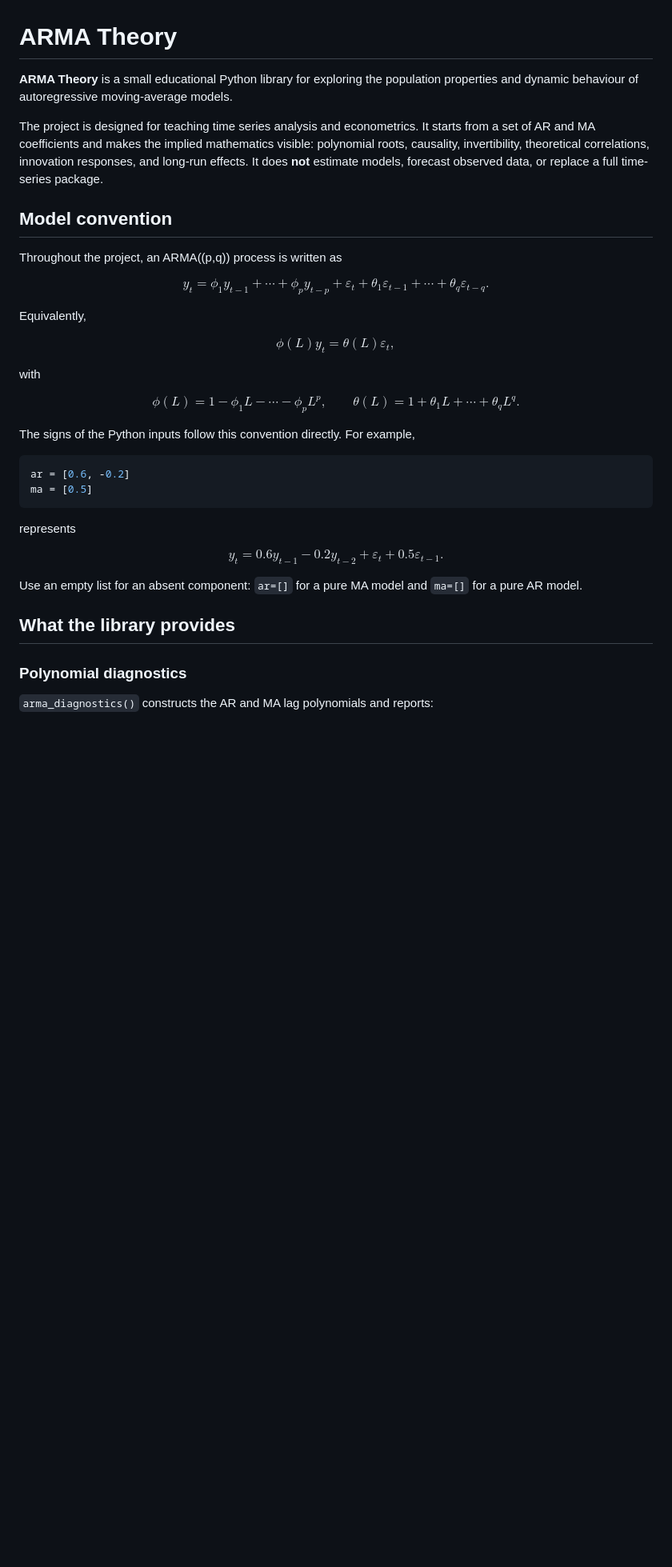
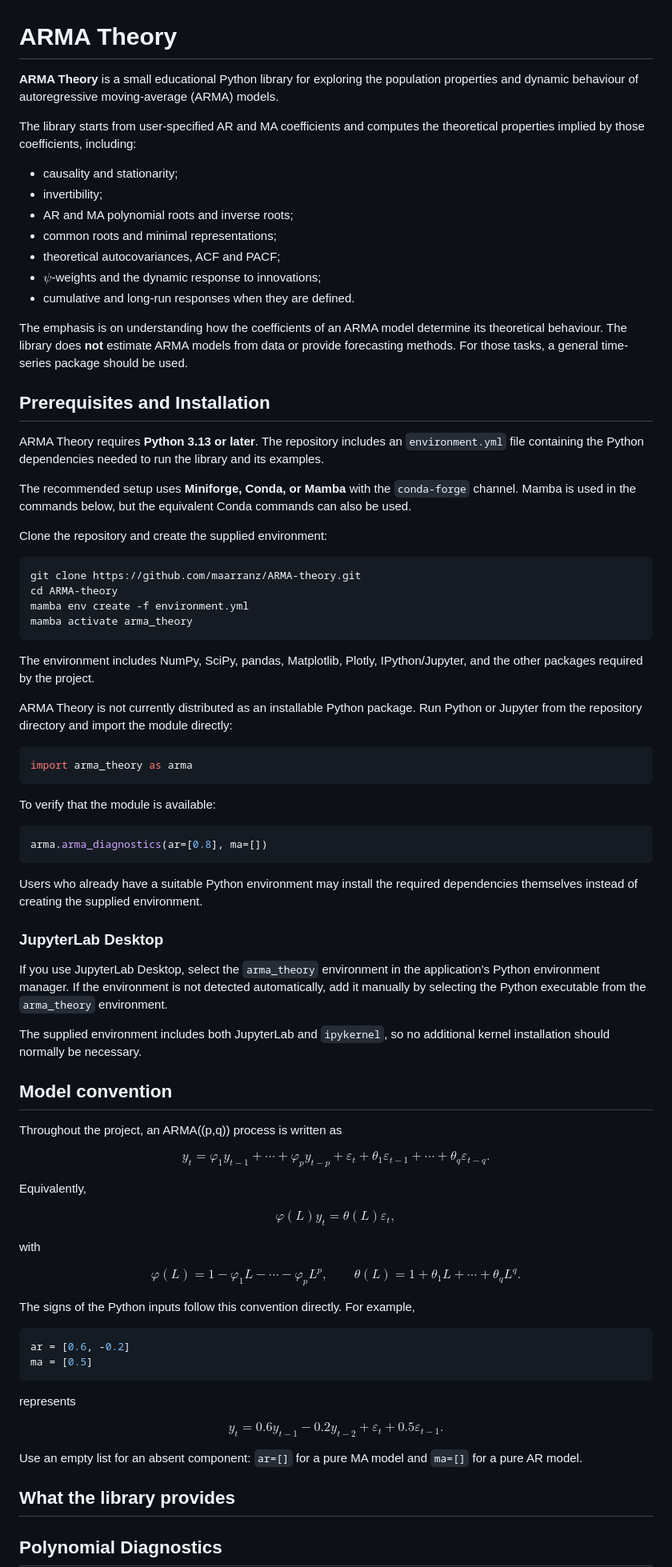
Before and after one commit to maarranz/ARMA-theory, a Markdown page: README.md, the part around one of its changes. Shown at 80% size. GitHub-like rendering; blank space fills up the shorter version.

````diff
--- a/README.md
+++ b/README.md
@@ -1,15 +1,64 @@
 # ARMA Theory
 
-**ARMA Theory** is a small educational Python library for exploring the population properties and dynamic behaviour of autoregressive moving-average models.
+**ARMA Theory** is a small educational Python library for exploring the population properties and dynamic behaviour of autoregressive moving-average (ARMA) models.
 
-The project is designed for teaching time series analysis and econometrics. It starts from a set of AR and MA coefficients and makes the implied mathematics visible: polynomial roots, causality, invertibility, theoretical correlations, innovation responses, and long-run effects. It does **not** estimate models, forecast observed data, or replace a full time-series package.
+The library starts from user-specified AR and MA coefficients and computes the theoretical properties implied by those coefficients, including:
+
+- causality and stationarity;
+- invertibility;
+- AR and MA polynomial roots and inverse roots;
+- common roots and minimal representations;
+- theoretical autocovariances, ACF and PACF;
+- $\psi$-weights and the dynamic response to innovations;
+- cumulative and long-run responses when they are defined.
+
+The emphasis is on understanding how the coefficients of an ARMA model determine its theoretical behaviour. The library does **not** estimate ARMA models from data or provide forecasting methods. For those tasks, a general time-series package should be used.
+
+
+## Prerequisites and Installation
+
+ARMA Theory requires **Python 3.13 or later**. The repository includes an `environment.yml` file containing the Python dependencies needed to run the library and its examples.
+
+The recommended setup uses **Miniforge, Conda, or Mamba** with the `conda-forge` channel. Mamba is used in the commands below, but the equivalent Conda commands can also be used.
+
+Clone the repository and create the supplied environment:
+
+```bash
+git clone https://github.com/maarranz/ARMA-theory.git
+cd ARMA-theory
+mamba env create -f environment.yml
+mamba activate arma_theory
+```
+
+The environment includes NumPy, SciPy, pandas, Matplotlib, Plotly, IPython/Jupyter, and the other packages required by the project.
+
+ARMA Theory is not currently distributed as an installable Python package. Run Python or Jupyter from the repository directory and import the module directly:
+
+```python
+import arma_theory as arma
+```
+
+To verify that the module is available:
+
+```python
+arma.arma_diagnostics(ar=[0.8], ma=[])
+```
+
+Users who already have a suitable Python environment may install the required dependencies themselves instead of creating the supplied environment.
+
+### JupyterLab Desktop
+
+If you use JupyterLab Desktop, select the `arma_theory` environment in the application's Python environment manager. If the environment is not detected automatically, add it manually by selecting the Python executable from the `arma_theory` environment.
+
+The supplied environment includes both JupyterLab and `ipykernel`, so no additional kernel installation should normally be necessary.
+
 
 ## Model convention
 
 Throughout the project, an ARMA\((p,q)\) process is written as
 
 $$
-y_t = \phi_1 y_{t-1} + \cdots + \phi_p y_{t-p}
+y_t = \varphi_1 y_{t-1} + \cdots + \varphi_p y_{t-p}
       + \varepsilon_t
       + \theta_1 \varepsilon_{t-1} + \cdots + \theta_q \varepsilon_{t-q}.
 $$
@@ -17,13 +66,13 @@ $$
 Equivalently,
 
 $$
-\phi(L)y_t = \theta(L)\varepsilon_t,
+\varphi(L)y_t = \theta(L)\varepsilon_t,
 $$
 
 with
 
 $$
-\phi(L)=1-\phi_1L-\cdots-\phi_pL^p,
+\varphi(L)=1-\varphi_1L-\cdots-\varphi_pL^p,
 \qquad
 \theta(L)=1+\theta_1L+\cdots+\theta_qL^q.
 $$
@@ -45,7 +94,6 @@ Use an empty list for an absent component: `ar=[]` for a pure MA model and `ma=[
 
 ## What the library provides
 
-### Polynomial diagnostics
 
-`arma_diagnostics()` constructs the AR and MA lag polynomials and reports:
+## Polynomial Diagnostics
 
````
Also changed, not shown: other parts of README.md (+28 -188 lines).
